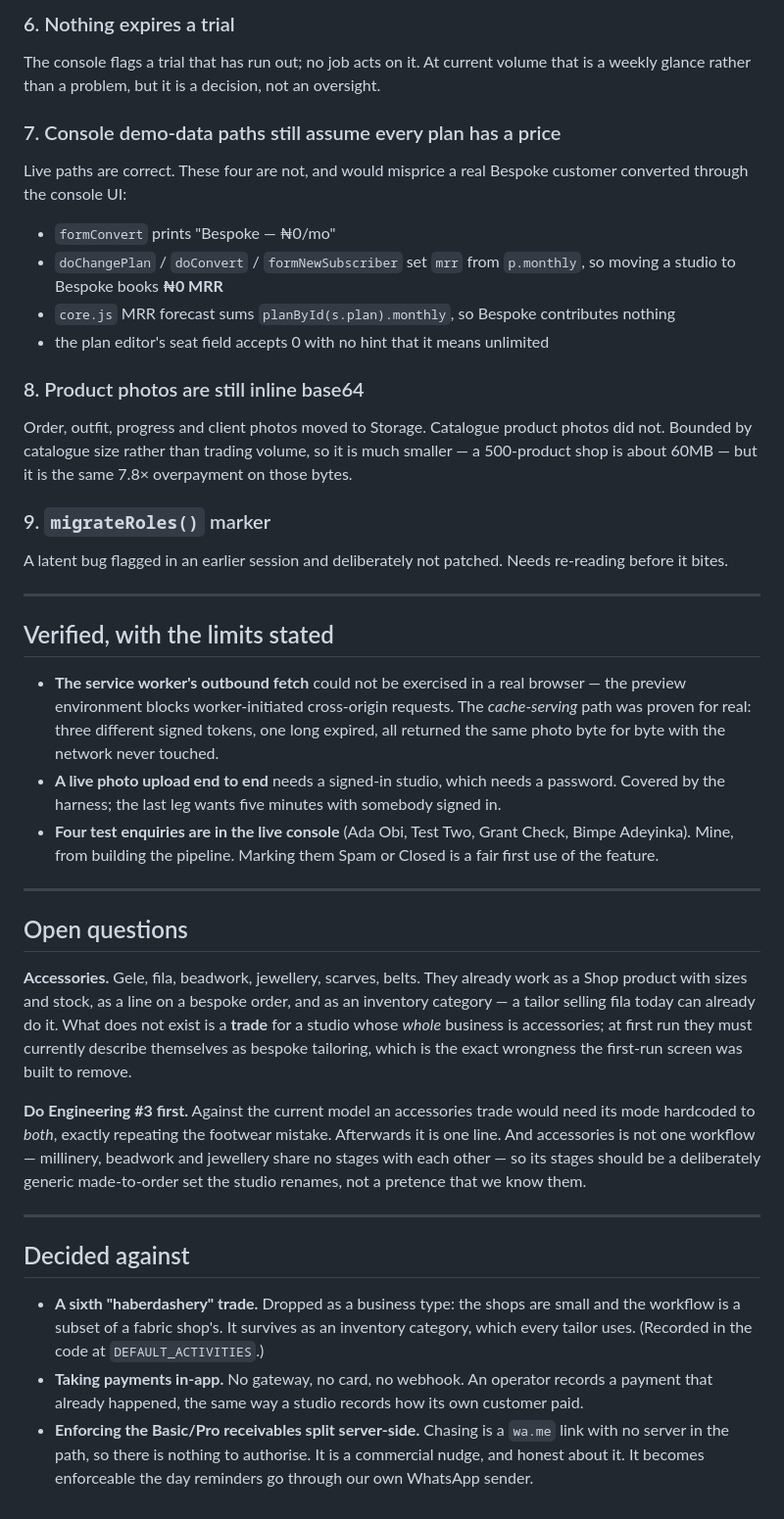
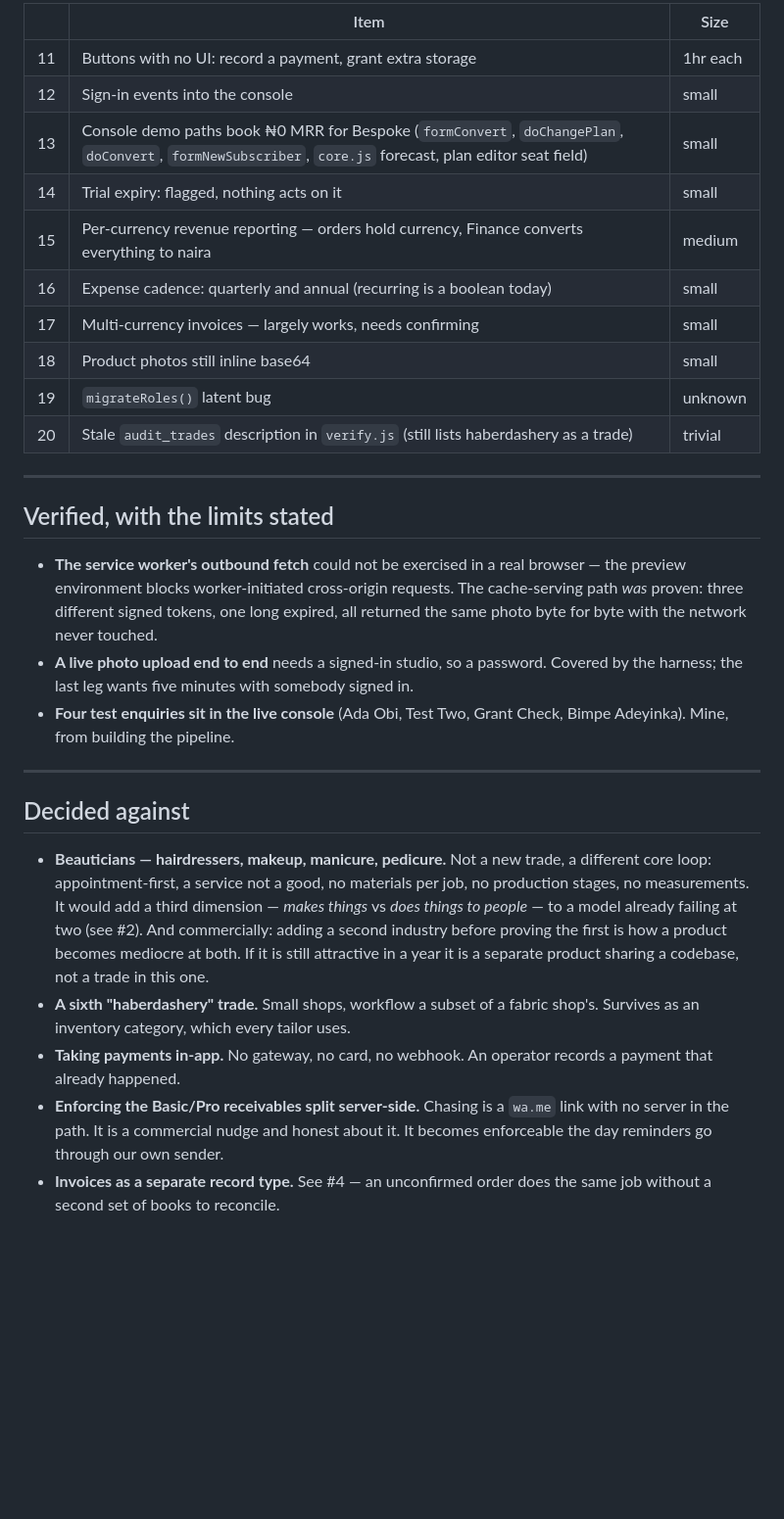
Before and after one commit to kaybespoke-debug/The-Label-Board, a Markdown page: OUTSTANDING.md, the part around one of its changes. Shown at 98% size. GitHub-like rendering; blank space fills up the shorter version.

```diff
--- a/OUTSTANDING.md
+++ b/OUTSTANDING.md
@@ -151,28 +208,16 @@ as part of "all logins".
 
-### 6. Nothing expires a trial
-The console flags a trial that has run out; no job acts on it. At current
-volume that is a weekly glance rather than a problem, but it is a decision, not
-an oversight.
-
-### 7. Console demo-data paths still assume every plan has a price
-Live paths are correct. These four are not, and would misprice a real Bespoke
-customer converted through the console UI:
-- `formConvert` prints "Bespoke — ₦0/mo"
-- `doChangePlan` / `doConvert` / `formNewSubscriber` set `mrr` from
-  `p.monthly`, so moving a studio to Bespoke books **₦0 MRR**
-- `core.js` MRR forecast sums `planById(s.plan).monthly`, so Bespoke
-  contributes nothing
-- the plan editor's seat field accepts 0 with no hint that it means unlimited
-
-### 8. Product photos are still inline base64
-Order, outfit, progress and client photos moved to Storage. Catalogue product
-photos did not. Bounded by catalogue size rather than trading volume, so it is
-much smaller — a 500-product shop is about 60MB — but it is the same 7.8×
-overpayment on those bytes.
-
-### 9. `migrateRoles()` marker
-A latent bug flagged in an earlier session and deliberately not patched. Needs
-re-reading before it bites.
+| | Item | Size |
+|---|---|---|
+| 11 | Buttons with no UI: record a payment, grant extra storage | 1hr each |
+| 12 | Sign-in events into the console | small |
+| 13 | Console demo paths book ₦0 MRR for Bespoke (`formConvert`, `doChangePlan`, `doConvert`, `formNewSubscriber`, `core.js` forecast, plan editor seat field) | small |
+| 14 | Trial expiry: flagged, nothing acts on it | small |
+| 15 | Per-currency revenue reporting — orders hold currency, Finance converts everything to naira | medium |
+| 16 | Expense cadence: quarterly and annual (recurring is a boolean today) | small |
+| 17 | Multi-currency invoices — largely works, needs confirming | small |
+| 18 | Product photos still inline base64 | small |
+| 19 | `migrateRoles()` latent bug | unknown |
+| 20 | Stale `audit_trades` description in `verify.js` (still lists haberdashery as a trade) | trivial |
 
 ---
 
@@ -180,47 +225,33 @@ re-reading before it bites.
 
 - **The service worker's outbound fetch** could not be exercised in a real
   browser — the preview environment blocks worker-initiated cross-origin
-  requests. The *cache-serving* path was proven for real: three different
-  signed tokens, one long expired, all returned the same photo byte for byte
-  with the network never touched.
-- **A live photo upload end to end** needs a signed-in studio, which needs a
-  password. Covered by the harness; the last leg wants five minutes with
-  somebody signed in.
-- **Four test enquiries are in the live console** (Ada Obi, Test Two, Grant
-  Check, Bimpe Adeyinka). Mine, from building the pipeline. Marking them Spam
-  or Closed is a fair first use of the feature.
-
----
-
-## Open questions
-
-**Accessories.** Gele, fila, beadwork, jewellery, scarves, belts. They already
-work as a Shop product with sizes and stock, as a line on a bespoke order, and
-as an inventory category — a tailor selling fila today can already do it. What
-does not exist is a **trade** for a studio whose *whole* business is
-accessories; at first run they must currently describe themselves as bespoke
-tailoring, which is the exact wrongness the first-run screen was built to
-remove.
-
-**Do Engineering #3 first.** Against the current model an accessories trade
-would need its mode hardcoded to *both*, exactly repeating the footwear
-mistake. Afterwards it is one line. And accessories is not one workflow —
-millinery, beadwork and jewellery share no stages with each other — so its
-stages should be a deliberately generic made-to-order set the studio renames,
-not a pretence that we know them.
+  requests. The cache-serving path *was* proven: three different signed tokens,
+  one long expired, all returned the same photo byte for byte with the network
+  never touched.
+- **A live photo upload end to end** needs a signed-in studio, so a password.
+  Covered by the harness; the last leg wants five minutes with somebody
+  signed in.
+- **Four test enquiries sit in the live console** (Ada Obi, Test Two, Grant
+  Check, Bimpe Adeyinka). Mine, from building the pipeline.
 
 ---
 
 ## Decided against
 
-- **A sixth "haberdashery" trade.** Dropped as a business type: the shops are
-  small and the workflow is a subset of a fabric shop's. It survives as an
-  inventory category, which every tailor uses. (Recorded in the code at
-  `DEFAULT_ACTIVITIES`.)
+- **Beauticians — hairdressers, makeup, manicure, pedicure.** Not a new trade,
+  a different core loop: appointment-first, a service not a good, no materials
+  per job, no production stages, no measurements. It would add a third
+  dimension — *makes things* vs *does things to people* — to a model already
+  failing at two (see #2). And commercially: adding a second industry before
+  proving the first is how a product becomes mediocre at both. If it is still
+  attractive in a year it is a separate product sharing a codebase, not a trade
+  in this one.
+- **A sixth "haberdashery" trade.** Small shops, workflow a subset of a fabric
+  shop's. Survives as an inventory category, which every tailor uses.
 - **Taking payments in-app.** No gateway, no card, no webhook. An operator
-  records a payment that already happened, the same way a studio records how
-  its own customer paid.
+  records a payment that already happened.
 - **Enforcing the Basic/Pro receivables split server-side.** Chasing is a
-  `wa.me` link with no server in the path, so there is nothing to authorise.
-  It is a commercial nudge, and honest about it. It becomes enforceable the day
-  reminders go through our own WhatsApp sender.
+  `wa.me` link with no server in the path. It is a commercial nudge and honest
+  about it. It becomes enforceable the day reminders go through our own sender.
+- **Invoices as a separate record type.** See #4 — an unconfirmed order does
+  the same job without a second set of books to reconcile.
```
Also changed, not shown: other parts of OUTSTANDING.md (+149 -92 lines).
